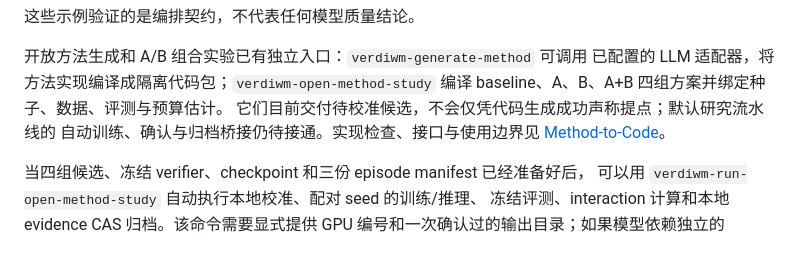
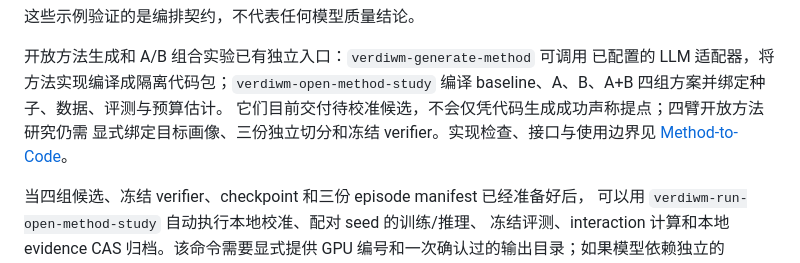
Before and after one commit to littlamber/VerdiWM, a Markdown page: README_zh.md, the part around the change. Rendered like a GitHub page.

Commit message:
docs: clarify open-method study prerequisites

```diff
--- a/README_zh.md
+++ b/README_zh.md
@@ -33,8 +33,8 @@ uv run python examples/portrait_first_minimal_loop_v1/run.py
 开放方法生成和 A/B 组合实验已有独立入口：`verdiwm-generate-method` 可调用
 已配置的 LLM 适配器，将方法实现编译成隔离代码包；`verdiwm-open-method-study`
 编译 baseline、A、B、A+B 四组方案并绑定种子、数据、评测与预算估计。
-它们目前交付待校准候选，不会仅凭代码生成成功声称提点；默认研究流水线的
-自动训练、确认与归档桥接仍待接通。实现检查、接口与使用边界见
+它们目前交付待校准候选，不会仅凭代码生成成功声称提点；四臂开放方法研究仍需
+显式绑定目标画像、三份独立切分和冻结 verifier。实现检查、接口与使用边界见
 [Method-to-Code](docs/METHOD_TO_CODE.md#open-implementation-and-pairwise-studies)。
 
 当四组候选、冻结 verifier、checkpoint 和三份 episode manifest 已经准备好后，
```
